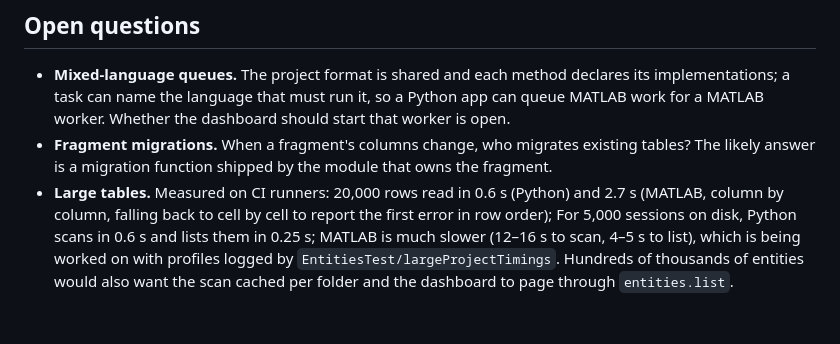
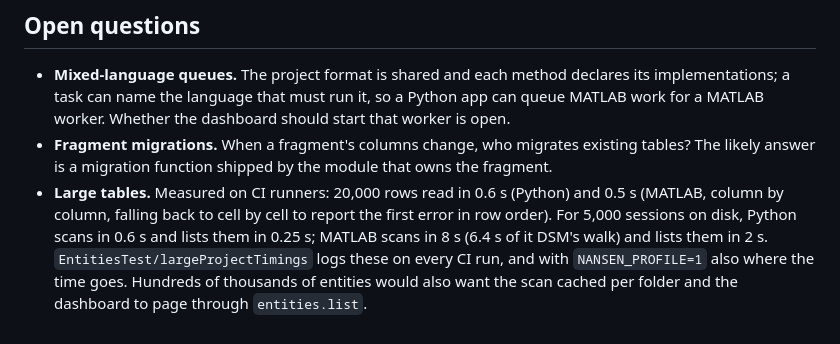
Before and after one commit to ehennestad/nansen-core, a Markdown page: docs/architecture.md, the part around the change. GitHub-like rendering.

```diff
--- a/docs/architecture.md
+++ b/docs/architecture.md
@@ -74,4 +74,4 @@ Not carried over, by choice or not yet:
 
 - **Mixed-language queues.** The project format is shared and each method declares its implementations; a task can name the language that must run it, so a Python app can queue MATLAB work for a MATLAB worker. Whether the dashboard should start that worker is open.
 - **Fragment migrations.** When a fragment's columns change, who migrates existing tables? The likely answer is a migration function shipped by the module that owns the fragment.
-- **Large tables.** Measured on CI runners: 20,000 rows read in 0.6 s (Python) and 2.7 s (MATLAB, column by column, falling back to cell by cell to report the first error in row order); For 5,000 sessions on disk, Python scans in 0.6 s and lists them in 0.25 s; MATLAB is much slower (12–16 s to scan, 4–5 s to list), which is being worked on with profiles logged by `EntitiesTest/largeProjectTimings`. Hundreds of thousands of entities would also want the scan cached per folder and the dashboard to page through `entities.list`.
+- **Large tables.** Measured on CI runners: 20,000 rows read in 0.6 s (Python) and 0.5 s (MATLAB, column by column, falling back to cell by cell to report the first error in row order). For 5,000 sessions on disk, Python scans in 0.6 s and lists them in 0.25 s; MATLAB scans in 8 s (6.4 s of it DSM's walk) and lists them in 2 s. `EntitiesTest/largeProjectTimings` logs these on every CI run, and with `NANSEN_PROFILE=1` also where the time goes. Hundreds of thousands of entities would also want the scan cached per folder and the dashboard to page through `entities.list`.
```
Also changed, not shown: CHANGELOG.md (+2 -1 lines).
